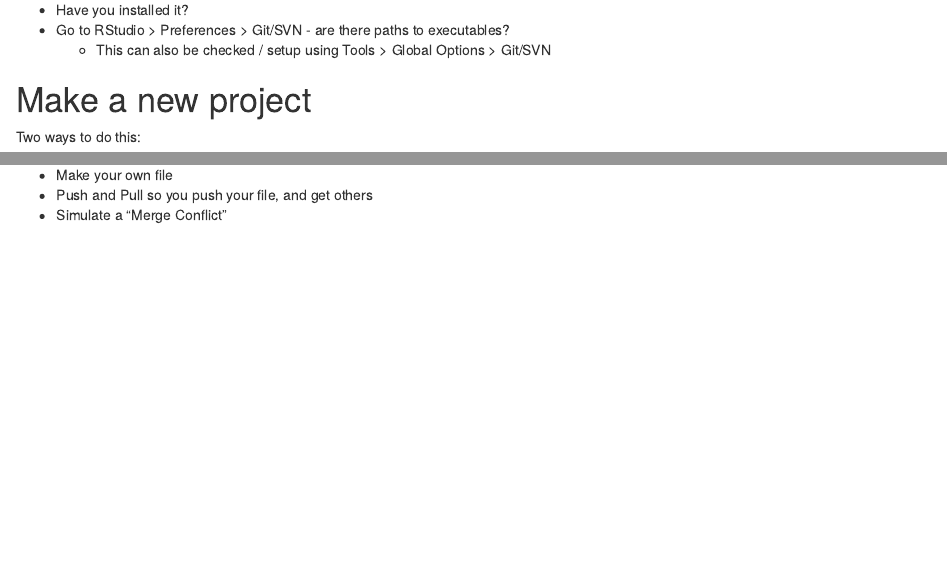
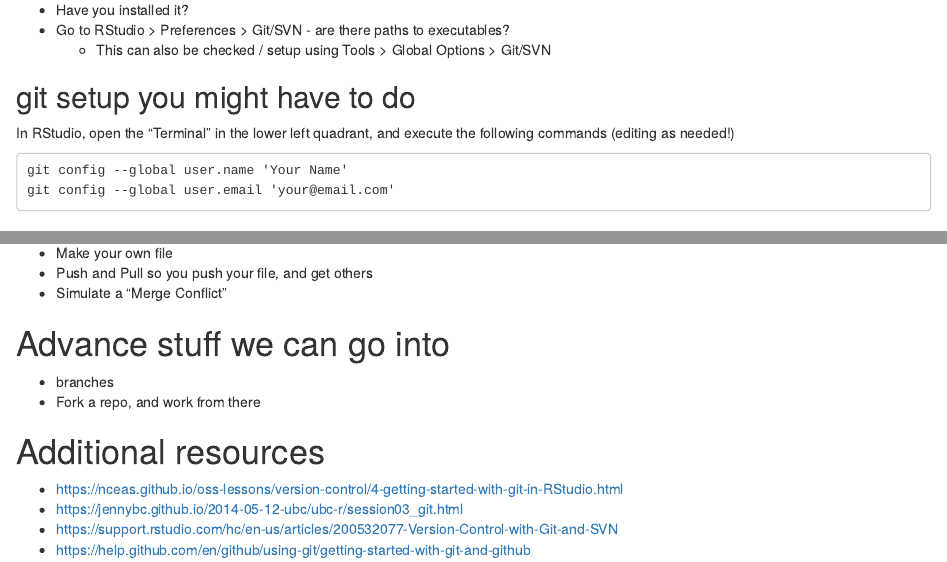
Before and after one commit to mlammens/github_in_rstudio, an R Markdown document (github-rstudio-intro.Rmd): the page in a window 1100 px wide, from 220 px down, and a second part further down, joined at a grey line. Rendered offline with R 4.5, knitr and Pandoc, with nearby package versions.

Commit message:
Added a few resources to main doc and knitted to html

````diff
--- a/github-rstudio-intro.Rmd
+++ b/github-rstudio-intro.Rmd
@@ -12,6 +12,15 @@ How do you know?
 * Have you installed it?
 * Go to RStudio > Preferences > Git/SVN - are there paths to executables?
     * This can also be checked / setup using Tools > Global Options > Git/SVN
+
+## git setup you might have to do
+
+In RStudio, open the "Terminal" in the lower left quadrant, and execute the following commands (editing as needed!)
+
+```
+git config --global user.name 'Your Name'
+git config --global user.email 'your@email.com'
+```
 
 # Make a new project
 
@@ -72,3 +81,16 @@ Here's one we can practice with - https://github.com/mlammens/github_in_rstudio
 * Make your own file
 * Push and Pull so you push your file, and get others
 * Simulate a "Merge Conflict"
+
+# Advance stuff we can go into
+
+* branches
+* Fork a repo, and work from there
+
+
+# Additional resources
+
+* [https://nceas.github.io/oss-lessons/version-control/4-getting-started-with-git-in-RStudio.html](https://nceas.github.io/oss-lessons/version-control/4-getting-started-with-git-in-RStudio.html)
+* [https://jennybc.github.io/2014-05-12-ubc/ubc-r/session03_git.html](https://jennybc.github.io/2014-05-12-ubc/ubc-r/session03_git.html)
+* [https://support.rstudio.com/hc/en-us/articles/200532077-Version-Control-with-Git-and-SVN](https://support.rstudio.com/hc/en-us/articles/200532077-Version-Control-with-Git-and-SVN)
+* [https://help.github.com/en/github/using-git/getting-started-with-git-and-github](https://help.github.com/en/github/using-git/getting-started-with-git-and-github)
````
Also changed, not shown: github-rstudio-intro.html (added).
